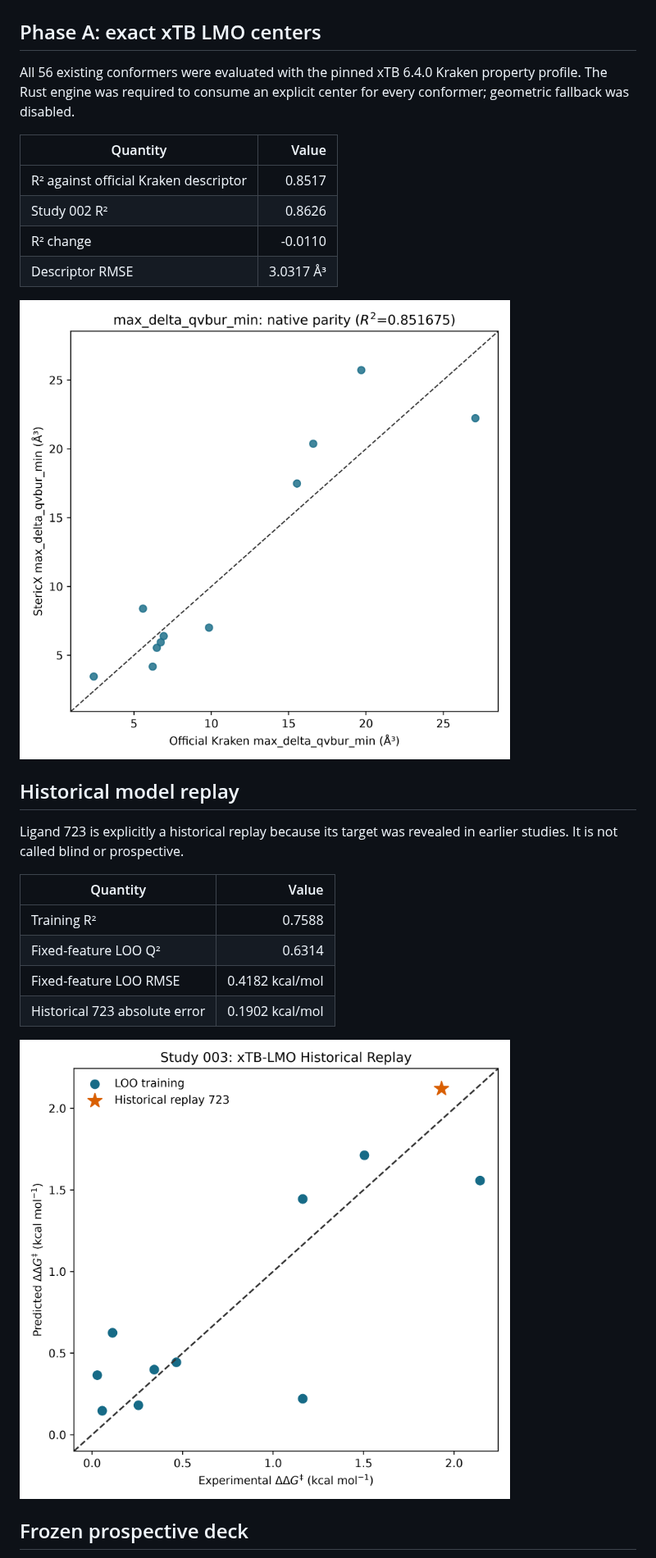
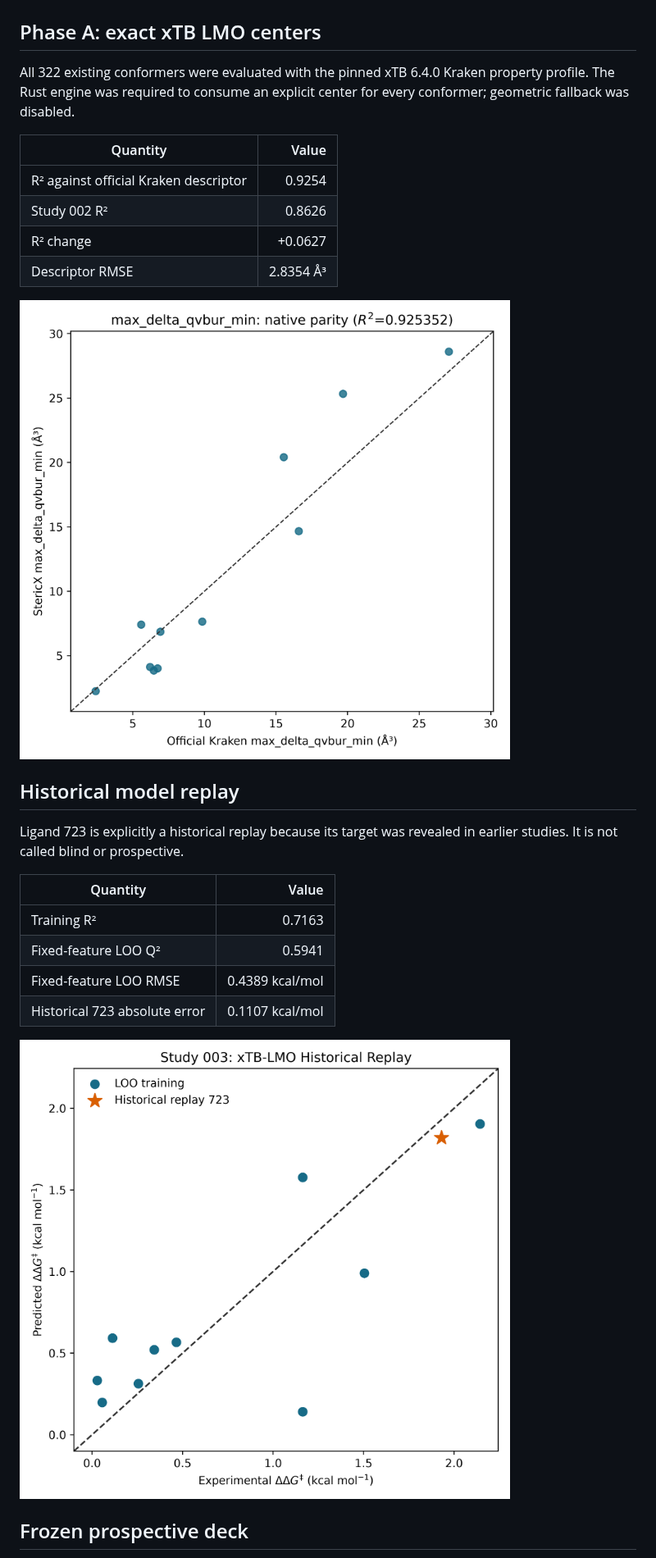
Before and after one commit to AndrejRumenovski/StericX, a Markdown page: docs/study_003/STUDY_003.md, the part around one of its changes. Shown at 82% size. Rendered like a GitHub page; pictures changed too: docs/study_003/ni_hda_xtb_lmo_historical_replay.png, docs/study_003/official_kraken_lmo_comparison.png.

```diff
--- a/docs/study_003/STUDY_003.md
+++ b/docs/study_003/STUDY_003.md
@@ -2,16 +2,16 @@
 
 ## Phase A: exact xTB LMO centers
 
-All 56 existing conformers were evaluated with the pinned
+All 322 existing conformers were evaluated with the pinned
 xTB 6.4.0 Kraken property profile. The Rust engine was required to consume an
 explicit center for every conformer; geometric fallback was disabled.
 
 | Quantity | Value |
 |---|---:|
-| R² against official Kraken descriptor | 0.8517 |
+| R² against official Kraken descriptor | 0.9254 |
 | Study 002 R² | 0.8626 |
-| R² change | -0.0110 |
-| Descriptor RMSE | 3.0317 Å³ |
+| R² change | +0.0627 |
+| Descriptor RMSE | 2.8354 Å³ |
 
 ![Official Kraken LMO comparison](official_kraken_lmo_comparison.png)
 
@@ -22,10 +22,10 @@ in earlier studies. It is not called blind or prospective.
 
 | Quantity | Value |
 |---|---:|
-| Training R² | 0.7588 |
-| Fixed-feature LOO Q² | 0.6314 |
-| Fixed-feature LOO RMSE | 0.4182 kcal/mol |
-| Historical 723 absolute error | 0.1902 kcal/mol |
+| Training R² | 0.7163 |
+| Fixed-feature LOO Q² | 0.5941 |
+| Fixed-feature LOO RMSE | 0.4389 kcal/mol |
+| Historical 723 absolute error | 0.1107 kcal/mol |
 
 ![Historical replay](ni_hda_xtb_lmo_historical_replay.png)
 
```
Also changed, not shown: other parts of docs/study_003/STUDY_003.md (+1 -1 lines), README.md (+28 -10 lines), 4 other files.
